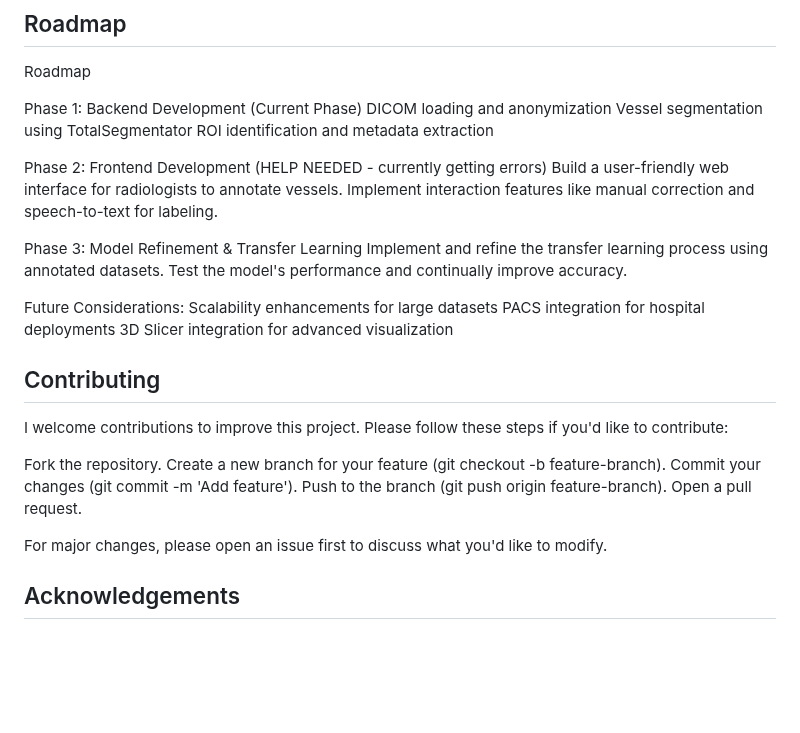
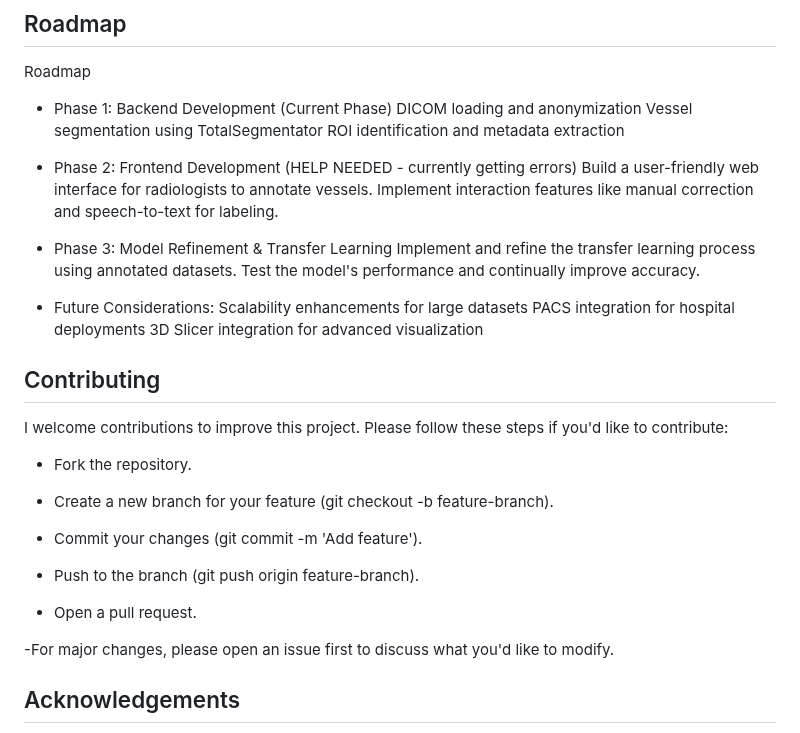
Before and after one commit to jeremy273/Rad-Annatar, a Markdown page: README.md, the part around one of its changes. Drawn GitHub-style; blank space fills up the shorter version.

```diff
--- a/README.md
+++ b/README.md
@@ -46,20 +51,20 @@ This tool addresses a critical gap in the field of interventional radiology by p
 
 Roadmap
 
-Phase 1: Backend Development (Current Phase)
+- Phase 1: Backend Development (Current Phase)
         DICOM loading and anonymization
         Vessel segmentation using TotalSegmentator
         ROI identification and metadata extraction
 
-Phase 2: Frontend Development (HELP NEEDED - currently getting errors)
+- Phase 2: Frontend Development (HELP NEEDED - currently getting errors)
         Build a user-friendly web interface for radiologists to annotate vessels.
         Implement interaction features like manual correction and speech-to-text for labeling.
 
-Phase 3: Model Refinement & Transfer Learning
+- Phase 3: Model Refinement & Transfer Learning
         Implement and refine the transfer learning process using annotated datasets.
         Test the model's performance and continually improve accuracy.
 
-Future Considerations:
+- Future Considerations:
         Scalability enhancements for large datasets
         PACS integration for hospital deployments
         3D Slicer integration for advanced visualization
@@ -68,13 +73,17 @@ Future Considerations:
 
 I welcome contributions to improve this project. Please follow these steps if you'd like to contribute:
 
-Fork the repository.
-Create a new branch for your feature (git checkout -b feature-branch).
-Commit your changes (git commit -m 'Add feature').
-Push to the branch (git push origin feature-branch).
-Open a pull request.
+- Fork the repository.
 
-For major changes, please open an issue first to discuss what you'd like to modify.
+- Create a new branch for your feature (git checkout -b feature-branch).
+
+- Commit your changes (git commit -m 'Add feature').
+
+- Push to the branch (git push origin feature-branch).
+
+- Open a pull request.
+
+ -For major changes, please open an issue first to discuss what you'd like to modify.
 
 ## Acknowledgements
 
```
Also changed, not shown: other parts of README.md (+11 -6 lines).
